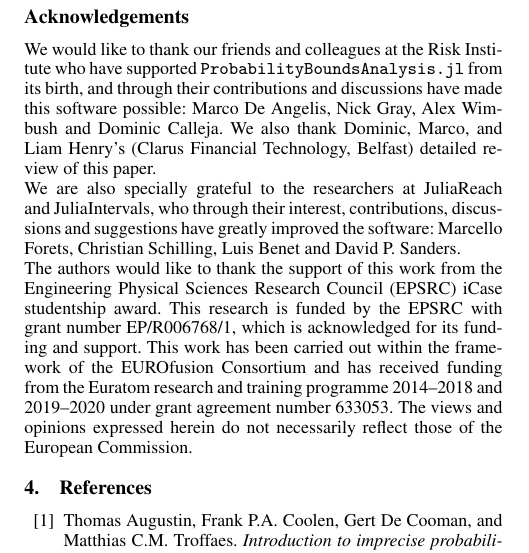
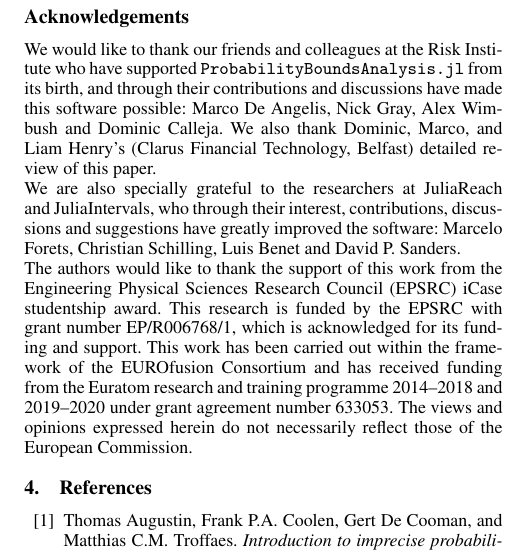
Before and after one commit to AnderGray/ProbabilityBoundsAnalysis.jl, a LaTeX document (paper/paper.tex): part of one column of page 11 of 12, cut so that both start at the same text. Compiled offline with pdfLaTeX.

Commit message:
update name

```diff
--- a/paper/paper.tex
+++ b/paper/paper.tex
@@ -886,7 +886,7 @@ The long term goal of such a framework is to create a fully uncertain programmin
 \section*{Acknowledgements}
 We would like to thank our friends and colleagues at the Risk Institute who have supported \texttt{ProbabilityBoundsAnalysis.jl} from its birth, and through their contributions and discussions have made this software possible: Marco De Angelis, Nick Gray, Alex Wimbush and Dominic Calleja. We also thank Dominic, Marco, and Liam Henry's (Clarus Financial Technology, Belfast) detailed review of this paper.
 
-We are also specially grateful to the researchers at JuliaReach and JuliaIntervals, who through their interest, contributions, discussions and suggestions have greatly improved the software: Marcello Forets, Christian Schilling, Luis Benet and David P. Sanders.
+We are also specially grateful to the researchers at JuliaReach and JuliaIntervals, who through their interest, contributions, discussions and suggestions have greatly improved the software: Marcelo Forets, Christian Schilling, Luis Benet and David P. Sanders.
 
 The authors would like to thank the support of this work from the Engineering Physical Sciences Research Council (EPSRC) iCase studentship award. This research is funded by the EPSRC with grant number EP/R006768/1, which is acknowledged for its funding and support. This work has been carried out within the frame- work of the EUROfusion Consortium and has received funding from the Euratom research and training programme 2014–2018 and 2019–2020 under grant agreement number 633053. The views and opinions expressed herein do not necessarily reflect those of the European Commission.
 
```
